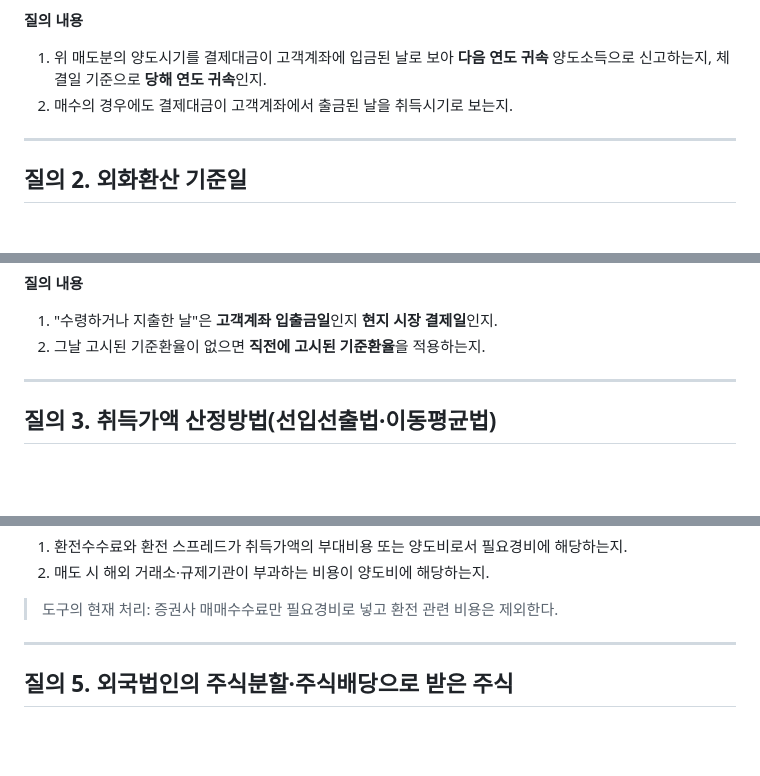
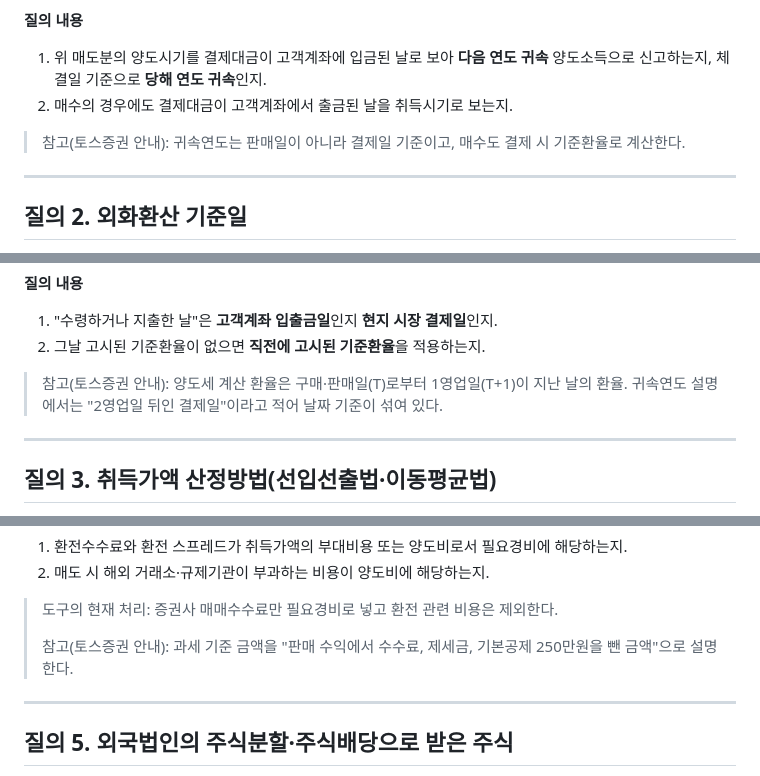
Before and after one commit to jeeexn12/TAX, a Markdown page: 국세청_질의사항.md, 3 parts joined by grey strips. Drawn GitHub-style; blank space fills up the shorter version.

```diff
--- a/국세청_질의사항.md
+++ b/국세청_질의사항.md
@@ -58,6 +58,9 @@
    귀속** 양도소득으로 신고하는지, 체결일 기준으로 **당해 연도 귀속**인지.
 2. 매수의 경우에도 결제대금이 고객계좌에서 출금된 날을 취득시기로 보는지.
 
+> 참고(토스증권 안내): 귀속연도는 판매일이 아니라 결제일 기준이고, 매수도 결제 시
+> 기준환율로 계산한다.
+
 ---
 
 ## 질의 2. 외화환산 기준일
@@ -77,6 +80,9 @@
 
 1. "수령하거나 지출한 날"은 **고객계좌 입출금일**인지 **현지 시장 결제일**인지.
 2. 그날 고시된 기준환율이 없으면 **직전에 고시된 기준환율**을 적용하는지.
+
+> 참고(토스증권 안내): 양도세 계산 환율은 구매·판매일(T)로부터 1영업일(T+1)이 지난
+> 날의 환율. 귀속연도 설명에서는 "2영업일 뒤인 결제일"이라고 적어 날짜 기준이 섞여 있다.
 
 ---
 
@@ -131,6 +139,9 @@
 2. 매도 시 해외 거래소·규제기관이 부과하는 비용이 양도비에 해당하는지.
 
 > 도구의 현재 처리: 증권사 매매수수료만 필요경비로 넣고 환전 관련 비용은 제외한다.
+>
+> 참고(토스증권 안내): 과세 기준 금액을 "판매 수익에서 수수료, 제세금, 기본공제 250만원을
+> 뺀 금액"으로 설명한다.
 
 ---
 
```
Also changed, not shown: other parts of 국세청_질의사항.md (+2 -0 lines), 검증기록.md (+41 -0 lines).
